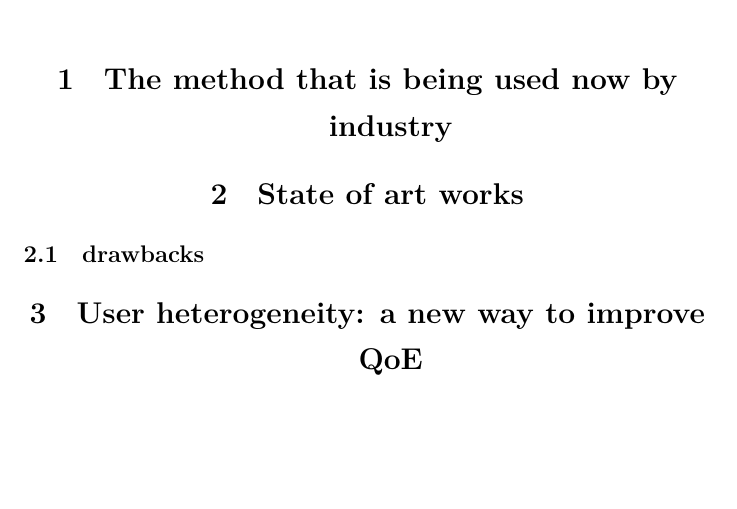
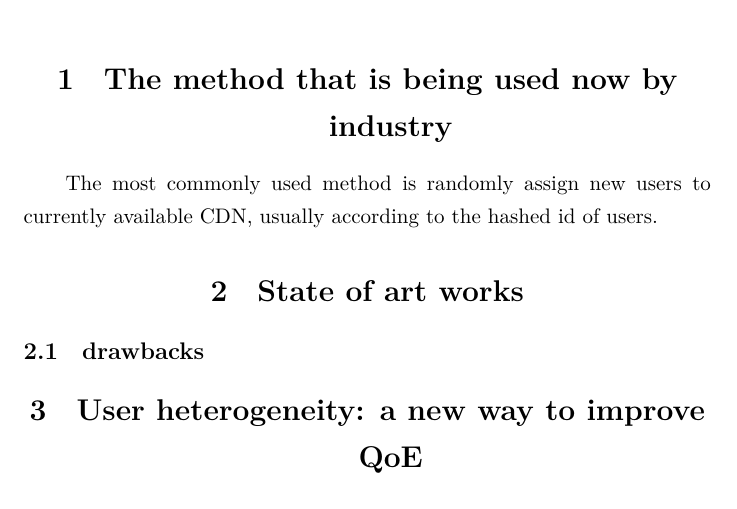
Before and after one commit to Adamli12/CDNQoE, a LaTeX document (guad_des/literature_review/literature_review.tex): part of page 1 of 2, cut so that both start at the same text, the shorter picture padded with empty space. Compiled offline with XeLaTeX.

Commit message:
literature review

```diff
--- a/guad_des/literature_review/literature_review.tex
+++ b/guad_des/literature_review/literature_review.tex
@@ -7,6 +7,7 @@
 \begin{document}
 \maketitle
 \section{The method that is being used now by industry}
+The most commonly used method is randomly assign new users to currently available CDN, usually according to the hashed id of users.
 \section{State of art works}
 \subsection{drawbacks}
 \section{User heterogeneity: a new way to improve QoE}
```
Also changed, not shown: guad_des/literature_review/literature_review.pdf, 4 other files.
